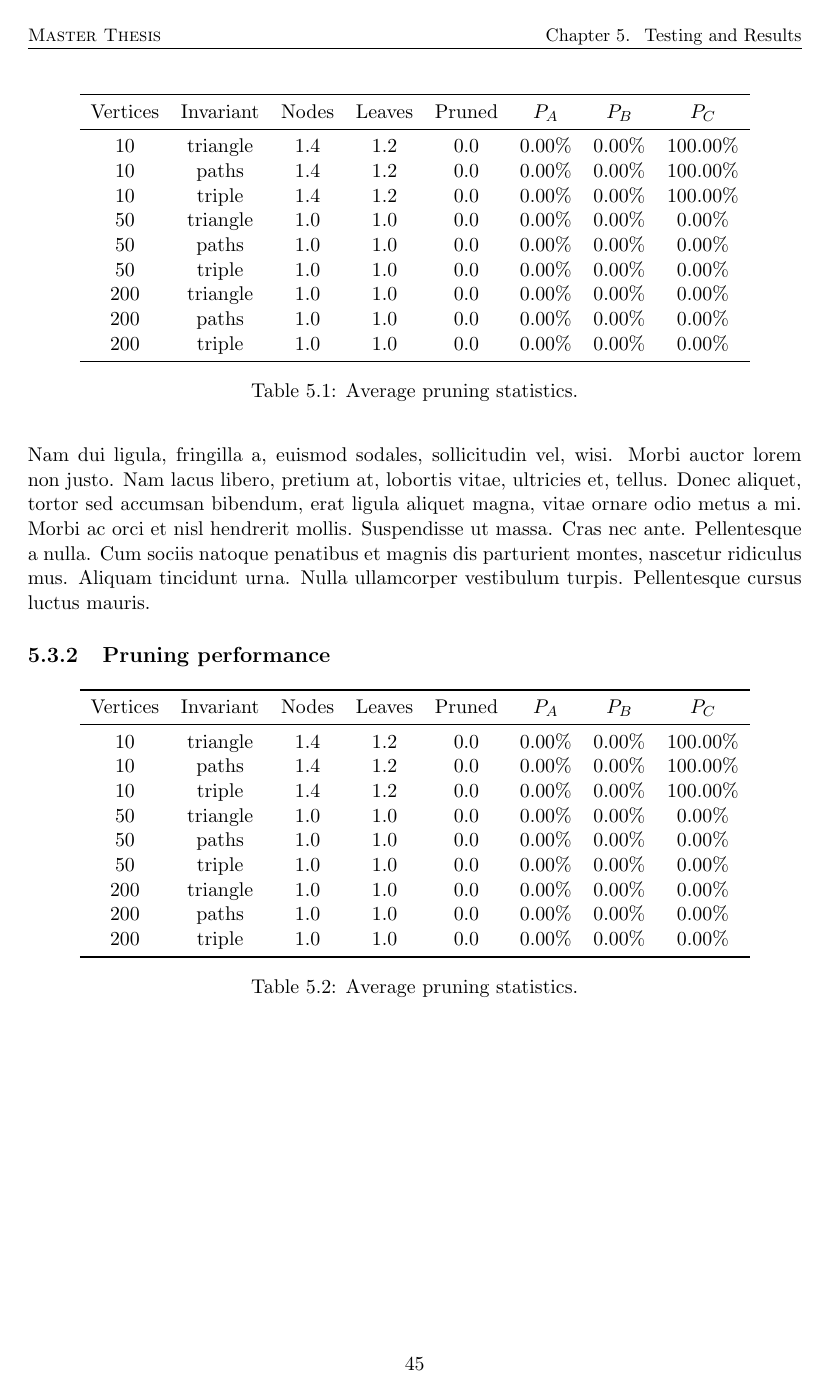
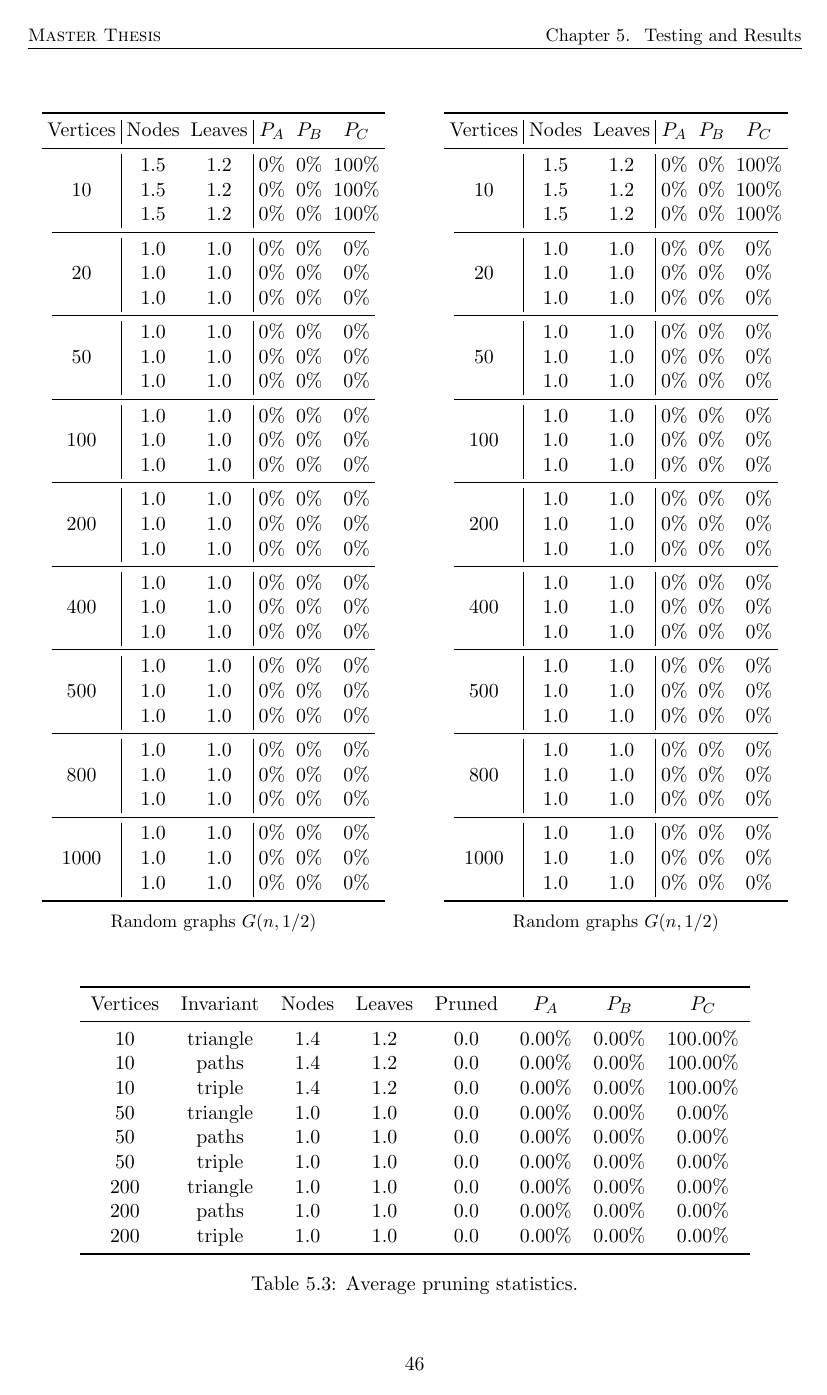
Before and after one commit to roro174/nauty, a LaTeX thesis (Rapport/main.tex, which reads Rapport/chapters/testAndResult.tex): page 46 of 57 before the commit and page 47 of 58 after it. Compiled offline with pdfLaTeX.

Commit message:
Update Thesis
1er test fait pour vérifier mise en page et résultat de la fonction test

```diff
--- a/Rapport/chapters/testAndResult.tex
+++ b/Rapport/chapters/testAndResult.tex
@@ -122,3 +123,2 @@ Throughout the following experiments, the horizontal axis always denotes the num
 \begin{table}[ht]
     \centering
-    \begin{tabular}{cccccccc}
@@ -125,12 +128,3 @@ Throughout the following experiments, the horizontal axis always denotes the num
     \toprule
-    Vertices & Invariant & Nodes & Leaves & Pruned & $P_A$ & $P_B$ & $P_C$ \\
+    Vertices & Nodes & Leaves & Pruned & $P_A$ & $P_B$ & $P_C$ \\
     \midrule
-    10 & triangle & 1.4 & 1.2 & 0.0 & 0.00\% & 0.00\% & 100.00\% \\
-    10 & paths & 1.4 & 1.2 & 0.0 & 0.00\% & 0.00\% & 100.00\% \\
-    10 & triple & 1.4 & 1.2 & 0.0 & 0.00\% & 0.00\% & 100.00\% \\
-    50 & triangle & 1.0 & 1.0 & 0.0 & 0.00\% & 0.00\% & 0.00\% \\
-    50 & paths & 1.0 & 1.0 & 0.0 & 0.00\% & 0.00\% & 0.00\% \\
-    50 & triple & 1.0 & 1.0 & 0.0 & 0.00\% & 0.00\% & 0.00\% \\
-    200 & triangle & 1.0 & 1.0 & 0.0 & 0.00\% & 0.00\% & 0.00\% \\
-    200 & paths & 1.0 & 1.0 & 0.0 & 0.00\% & 0.00\% & 0.00\% \\
-    200 & triple & 1.0 & 1.0 & 0.0 & 0.00\% & 0.00\% & 0.00\% \\
@@ -137,3 +142,2 @@ Throughout the following experiments, the horizontal axis always denotes the num
     \bottomrule
     \end{tabular}
-    \caption{Average pruning statistics.}
@@ -145,26 +154,101 @@ Throughout the following experiments, the horizontal axis always denotes the num
 
 \subsection{Pruning performance}
 
-\begin{table}[ht]
+\begin{table}[h]
     \centering
-    \begin{tabular}{cccccccc}
+    \setlength{\tabcolsep}{3pt}
+    \begin{subtable}[t]{0.48\textwidth}
+        \centering
+        \begin{tabular}{c|cc|ccc}
         \toprule
-    Vertices & Invariant & Nodes & Leaves & Pruned & $P_A$ & $P_B$ & $P_C$ \\
+        Vertices & Nodes & Leaves & $P_A$ & $P_B$ & $P_C$ \\
         \midrule
-    10 & triangle & 1.4 & 1.2 & 0.0 & 0.00\% & 0.00\% & 100.00\% \\
-    10 & paths & 1.4 & 1.2 & 0.0 & 0.00\% & 0.00\% & 100.00\% \\
-    10 & triple & 1.4 & 1.2 & 0.0 & 0.00\% & 0.00\% & 100.00\% \\
-    50 & triangle & 1.0 & 1.0 & 0.0 & 0.00\% & 0.00\% & 0.00\% \\
-    50 & paths & 1.0 & 1.0 & 0.0 & 0.00\% & 0.00\% & 0.00\% \\
-    50 & triple & 1.0 & 1.0 & 0.0 & 0.00\% & 0.00\% & 0.00\% \\
-    200 & triangle & 1.0 & 1.0 & 0.0 & 0.00\% & 0.00\% & 0.00\% \\
-    200 & paths & 1.0 & 1.0 & 0.0 & 0.00\% & 0.00\% & 0.00\% \\
-    200 & triple & 1.0 & 1.0 & 0.0 & 0.00\% & 0.00\% & 0.00\% \\
+        \multirow{3}{*}{10} & 1.5 & 1.2 & 0\% & 0\% & 100\% \\
+         & 1.5 & 1.2 & 0\% & 0\% & 100\% \\
+         & 1.5 & 1.2 & 0\% & 0\% & 100\% \\
+        \cmidrule(lr){1-6}
+        \multirow{3}{*}{20} & 1.0 & 1.0 & 0\% & 0\% & 0\% \\
+         & 1.0 & 1.0 & 0\% & 0\% & 0\% \\
+         & 1.0 & 1.0 & 0\% & 0\% & 0\% \\
+        \cmidrule(lr){1-6}
+        \multirow{3}{*}{50} & 1.0 & 1.0 & 0\% & 0\% & 0\% \\
+         & 1.0 & 1.0 & 0\% & 0\% & 0\% \\
+         & 1.0 & 1.0 & 0\% & 0\% & 0\% \\
+        \cmidrule(lr){1-6}
+        \multirow{3}{*}{100} & 1.0 & 1.0 & 0\% & 0\% & 0\% \\
+         & 1.0 & 1.0 & 0\% & 0\% & 0\% \\
+         & 1.0 & 1.0 & 0\% & 0\% & 0\% \\
+        \cmidrule(lr){1-6}
+        \multirow{3}{*}{200} & 1.0 & 1.0 & 0\% & 0\% & 0\% \\
+         & 1.0 & 1.0 & 0\% & 0\% & 0\% \\
+         & 1.0 & 1.0 & 0\% & 0\% & 0\% \\
+        \cmidrule(lr){1-6}
+        \multirow{3}{*}{400} & 1.0 & 1.0 & 0\% & 0\% & 0\% \\
+         & 1.0 & 1.0 & 0\% & 0\% & 0\% \\
+         & 1.0 & 1.0 & 0\% & 0\% & 0\% \\
+        \cmidrule(lr){1-6}
+        \multirow{3}{*}{500} & 1.0 & 1.0 & 0\% & 0\% & 0\% \\
+         & 1.0 & 1.0 & 0\% & 0\% & 0\% \\
+         & 1.0 & 1.0 & 0\% & 0\% & 0\% \\
+        \cmidrule(lr){1-6}
+        \multirow{3}{*}{800} & 1.0 & 1.0 & 0\% & 0\% & 0\% \\
+         & 1.0 & 1.0 & 0\% & 0\% & 0\% \\
+         & 1.0 & 1.0 & 0\% & 0\% & 0\% \\
+        \cmidrule(lr){1-6}
+        \multirow{3}{*}{1000} & 1.0 & 1.0 & 0\% & 0\% & 0\% \\
+         & 1.0 & 1.0 & 0\% & 0\% & 0\% \\
+         & 1.0 & 1.0 & 0\% & 0\% & 0\% \\
         \bottomrule
         \end{tabular}
-    \caption{Average pruning statistics.}
+        \caption*{Random graphs $G(n, 1/2)$}
+    \end{subtable}
+    \hfill
+    \begin{subtable}[t]{0.48\textwidth}
+        \centering
+        \begin{tabular}{c|cc|ccc}
+            \toprule
+            Vertices & Nodes & Leaves & $P_A$ & $P_B$ & $P_C$ \\
+            \midrule
+            \multirow{3}{*}{10} & 1.5 & 1.2 & 0\% & 0\% & 100\% \\
+             & 1.5 & 1.2 & 0\% & 0\% & 100\% \\
+             & 1.5 & 1.2 & 0\% & 0\% & 100\% \\
+            \cmidrule(lr){1-6}
+            \multirow{3}{*}{20} & 1.0 & 1.0 & 0\% & 0\% & 0\% \\
+             & 1.0 & 1.0 & 0\% & 0\% & 0\% \\
+             & 1.0 & 1.0 & 0\% & 0\% & 0\% \\
+            \cmidrule(lr){1-6}
+            \multirow{3}{*}{50} & 1.0 & 1.0 & 0\% & 0\% & 0\% \\
+             & 1.0 & 1.0 & 0\% & 0\% & 0\% \\
+             & 1.0 & 1.0 & 0\% & 0\% & 0\% \\
+            \cmidrule(lr){1-6}
+            \multirow{3}{*}{100} & 1.0 & 1.0 & 0\% & 0\% & 0\% \\
+             & 1.0 & 1.0 & 0\% & 0\% & 0\% \\
+             & 1.0 & 1.0 & 0\% & 0\% & 0\% \\
+            \cmidrule(lr){1-6}
+            \multirow{3}{*}{200} & 1.0 & 1.0 & 0\% & 0\% & 0\% \\
+             & 1.0 & 1.0 & 0\% & 0\% & 0\% \\
+             & 1.0 & 1.0 & 0\% & 0\% & 0\% \\
+            \cmidrule(lr){1-6}
+            \multirow{3}{*}{400} & 1.0 & 1.0 & 0\% & 0\% & 0\% \\
+             & 1.0 & 1.0 & 0\% & 0\% & 0\% \\
+             & 1.0 & 1.0 & 0\% & 0\% & 0\% \\
+            \cmidrule(lr){1-6}
+            \multirow{3}{*}{500} & 1.0 & 1.0 & 0\% & 0\% & 0\% \\
+             & 1.0 & 1.0 & 0\% & 0\% & 0\% \\
+             & 1.0 & 1.0 & 0\% & 0\% & 0\% \\
+            \cmidrule(lr){1-6}
+            \multirow{3}{*}{800} & 1.0 & 1.0 & 0\% & 0\% & 0\% \\
+             & 1.0 & 1.0 & 0\% & 0\% & 0\% \\
+             & 1.0 & 1.0 & 0\% & 0\% & 0\% \\
+            \cmidrule(lr){1-6}
+            \multirow{3}{*}{1000} & 1.0 & 1.0 & 0\% & 0\% & 0\% \\
+             & 1.0 & 1.0 & 0\% & 0\% & 0\% \\
+             & 1.0 & 1.0 & 0\% & 0\% & 0\% \\
+            \bottomrule
+            \end{tabular}
+        \caption*{Random graphs $G(n, 1/2)$}
+    \end{subtable}
 \end{table}
-
     \begin{table}[ht]
         \centering
         \begin{tabular}{cccccccc}
--- a/Rapport/main.tex
+++ b/Rapport/main.tex
@@ -67,6 +67,9 @@
 \usepackage[sanserif]{complexity}
 \newclass\LOGSPACE{LOGSPACE}
 
+
+\usepackage{threeparttable}
+\usepackage{multirow}
 \usepackage{placeins}
 \usepackage{subcaption}
 \usepackage{parskip}
```
Also changed, not shown: Rapport/main.pdf, Rapport/chapters/testAndResult.tex (48 more changed lines), 2 other files. Lines whose indentation alone changed are shown as unchanged.
